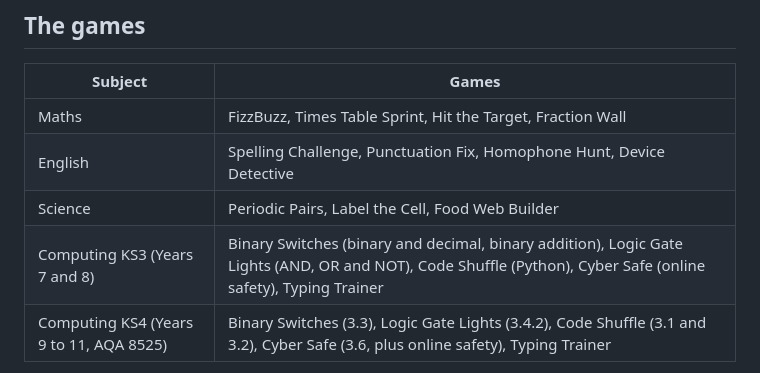
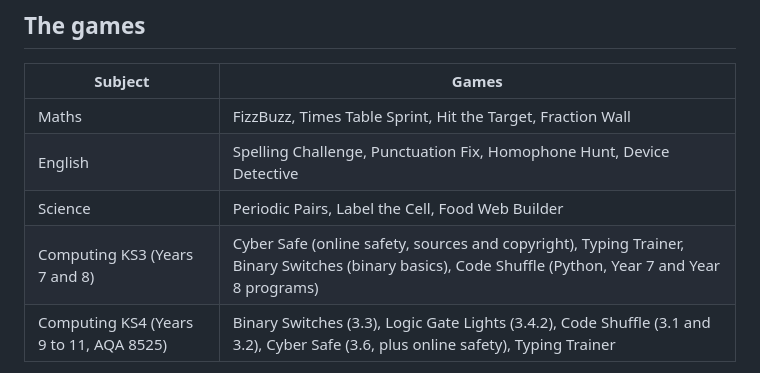
Before and after one commit to MrOwoyemi/in-class-games, a Markdown page: README.md, the part around the change. Drawn GitHub-style.

Commit message:
README: Computing KS3 games matched to the curriculum maps
Co-Authored-By: Claude Opus 5.5 <noreply@anthropic.com>

```diff
--- a/README.md
+++ b/README.md
@@ -25,7 +25,7 @@ It works best on a computer or interactive whiteboard. It also works on tablets
 | Maths | FizzBuzz, Times Table Sprint, Hit the Target, Fraction Wall |
 | English | Spelling Challenge, Punctuation Fix, Homophone Hunt, Device Detective |
 | Science | Periodic Pairs, Label the Cell, Food Web Builder |
-| Computing KS3 (Years 7 and 8) | Binary Switches (binary and decimal, binary addition), Logic Gate Lights (AND, OR and NOT), Code Shuffle (Python), Cyber Safe (online safety), Typing Trainer |
+| Computing KS3 (Years 7 and 8) | Cyber Safe (online safety, sources and copyright), Typing Trainer, Binary Switches (binary basics), Code Shuffle (Python, Year 7 and Year 8 programs) |
 | Computing KS4 (Years 9 to 11, AQA 8525) | Binary Switches (3.3), Logic Gate Lights (3.4.2), Code Shuffle (3.1 and 3.2), Cyber Safe (3.6, plus online safety), Typing Trainer |
 
 Several games let you add your own content, including your own spelling lists (which you can save) and lines from the book your class is reading.
```
